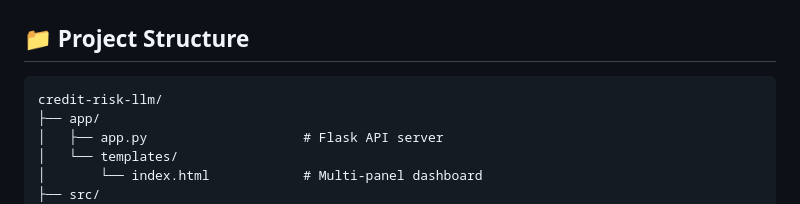
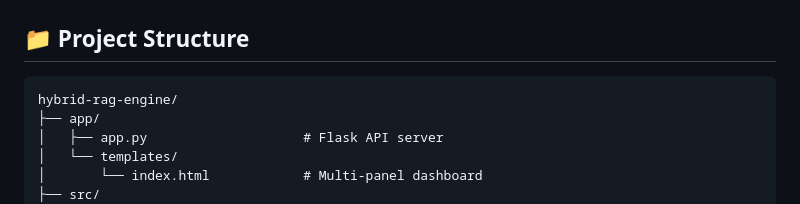
Before and after one commit to JayKalbi/credit-risk-llm, a Markdown page: README.md, the part around one of its changes. Rendered like a GitHub page.

Commit message:
fix: update badge and project structure to match renamed repo hybrid-rag-engine

````diff
--- a/README.md
+++ b/README.md
@@ -187,7 +187,7 @@ python -m src.evaluation.evaluator
 ## 📁 Project Structure
 
 ```
-credit-risk-llm/
+hybrid-rag-engine/
 ├── app/
 │   ├── app.py                    # Flask API server
 │   └── templates/
````
Also changed, not shown: other parts of README.md (+1 -1 lines).
